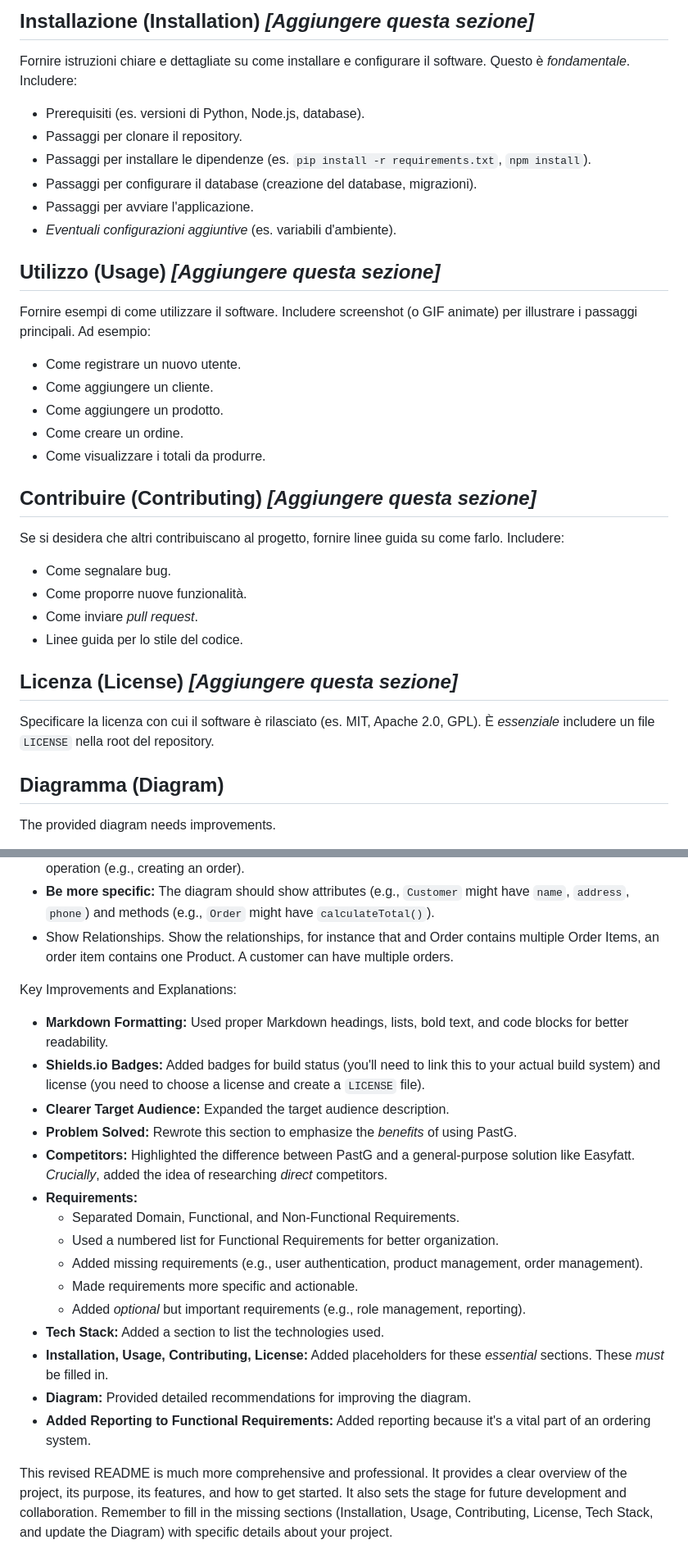
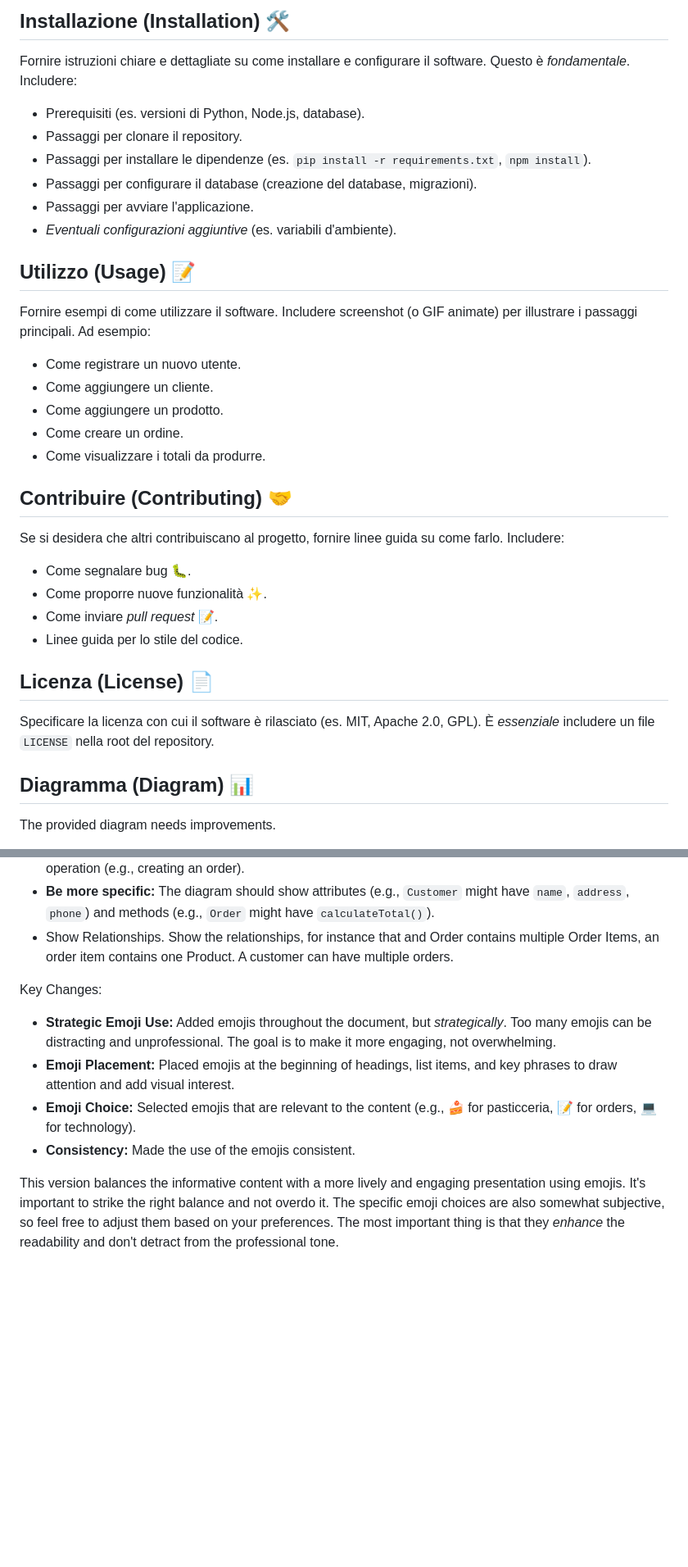
Before and after one commit to ZanchiSerse/PastG, a Markdown page: README.md, 2 parts joined by grey strips. Shown: that part at 82% size. GitHub-like rendering; blank space fills up the shorter version.

```diff
--- a/README.md
+++ b/README.md
@@ -121,5 +120,5 @@ Questi descrivono *come* il sistema deve funzionare (qualità, prestazioni, etc.
 
-## Installazione (Installation) *[Aggiungere questa sezione]*
+## Installazione (Installation) 🛠️
 
 Fornire istruzioni chiare e dettagliate su come installare e configurare il software.  Questo è *fondamentale*.  Includere:
 
@@ -130,7 +129,7 @@ Fornire istruzioni chiare e dettagliate su come installare e configurare il soft
 *   Passaggi per avviare l'applicazione.
 *   *Eventuali configurazioni aggiuntive* (es. variabili d'ambiente).
 
-## Utilizzo (Usage) *[Aggiungere questa sezione]*
+## Utilizzo (Usage) 📝
 
 Fornire esempi di come utilizzare il software. Includere screenshot (o GIF animate) per illustrare i passaggi principali.  Ad esempio:
 
@@ -140,20 +139,20 @@ Fornire esempi di come utilizzare il software. Includere screenshot (o GIF anima
 *   Come creare un ordine.
 *   Come visualizzare i totali da produrre.
 
-## Contribuire (Contributing) *[Aggiungere questa sezione]*
+## Contribuire (Contributing) 🤝
 
 Se si desidera che altri contribuiscano al progetto, fornire linee guida su come farlo.  Includere:
 
-*   Come segnalare bug.
-*   Come proporre nuove funzionalità.
-*   Come inviare *pull request*.
+*   Come segnalare bug 🐛.
+*   Come proporre nuove funzionalità ✨.
+*   Come inviare *pull request* 📝.
 *   Linee guida per lo stile del codice.
 
-## Licenza (License) *[Aggiungere questa sezione]*
+## Licenza (License) 📄
 
 Specificare la licenza con cui il software è rilasciato (es. MIT, Apache 2.0, GPL).  È *essenziale* includere un file `LICENSE` nella root del repository.
 
-## Diagramma (Diagram)
+## Diagramma (Diagram) 📊
 The provided diagram needs improvements.
 
 * **Consider using a proper UML diagram tool:** PlantUML, draw.io (now diagrams.net), Lucidchart, or even a text-based UML tool like Mermaid.js are much better than yuml.me for this purpose.
@@ -161,22 +160,11 @@ The provided diagram needs improvements.
 * **Be more specific:**  The diagram should show attributes (e.g., `Customer` might have `name`, `address`, `phone`) and methods (e.g., `Order` might have `calculateTotal()`).
 * Show Relationships.  Show the relationships, for instance that and Order contains multiple Order Items, an order item contains one Product.  A customer can have multiple orders.
 
-Key Improvements and Explanations:
+Key Changes:
 
-*   **Markdown Formatting:** Used proper Markdown headings, lists, bold text, and code blocks for better readability.
-*   **Shields.io Badges:** Added badges for build status (you'll need to link this to your actual build system) and license (you need to choose a license and create a `LICENSE` file).
-*   **Clearer Target Audience:** Expanded the target audience description.
-*   **Problem Solved:**  Rewrote this section to emphasize the *benefits* of using PastG.
-*   **Competitors:** Highlighted the difference between PastG and a general-purpose solution like Easyfatt.  *Crucially*, added the idea of researching *direct* competitors.
-*   **Requirements:**
-    *   Separated Domain, Functional, and Non-Functional Requirements.
-    *   Used a numbered list for Functional Requirements for better organization.
-    *   Added missing requirements (e.g., user authentication, product management, order management).
-    *   Made requirements more specific and actionable.
-    *   Added *optional* but important requirements (e.g., role management, reporting).
-*   **Tech Stack:** Added a section to list the technologies used.
-*   **Installation, Usage, Contributing, License:**  Added placeholders for these *essential* sections.  These *must* be filled in.
-*   **Diagram:**  Provided detailed recommendations for improving the diagram.
-*  **Added Reporting to Functional Requirements:** Added reporting because it's a vital part of an ordering system.
+*   **Strategic Emoji Use:** Added emojis throughout the document, but *strategically*.  Too many emojis can be distracting and unprofessional. The goal is to make it more engaging, not overwhelming.
+*   **Emoji Placement:**  Placed emojis at the beginning of headings, list items, and key phrases to draw attention and add visual interest.
+*   **Emoji Choice:**  Selected emojis that are relevant to the content (e.g., 🍰 for pasticceria, 📝 for orders, 💻 for technology).
+* **Consistency:** Made the use of the emojis consistent.
 
-This revised README is much more comprehensive and professional. It provides a clear overview of the project, its purpose, its features, and how to get started. It also sets the stage for future development and collaboration. Remember to fill in the missing sections (Installation, Usage, Contributing, License, Tech Stack, and update the Diagram) with specific details about your project.
+This version balances the informative content with a more lively and engaging presentation using emojis. It's important to strike the right balance and not overdo it.  The specific emoji choices are also somewhat subjective, so feel free to adjust them based on your preferences. The most important thing is that they *enhance* the readability and don't detract from the professional tone.
```
Also changed, not shown: other parts of README.md (+69 -70 lines).
